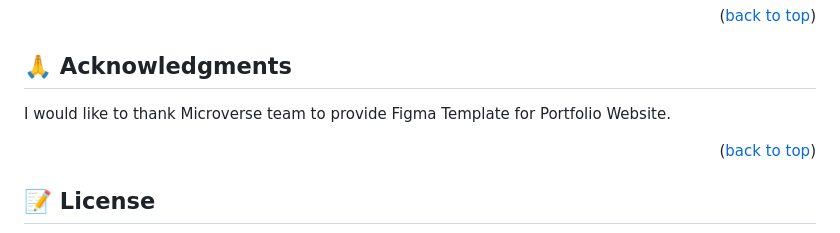
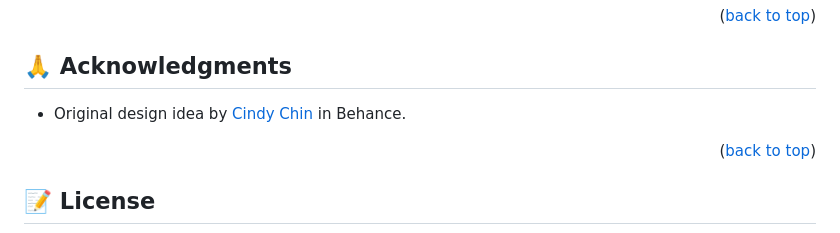
Before and after one commit to AlselwiAisha/Capstone-project, a Markdown page: README.md, the part around the change. Rendered like a GitHub page.

Commit message:
Added Original design idea

```diff
--- a/README.md
+++ b/README.md
@@ -173,7 +173,7 @@ If you like this project feel free to contact
 
 ## 🙏 Acknowledgments <a name="acknowledgements"></a>
 
-I would like to thank Microverse team to provide Figma Template for Portfolio Website.
+- Original design idea by [Cindy Chin](https://www.behance.net/gallery/29845175/CC-Global-Summit-2015) in Behance.
 
 <p align="right">(<a href="#readme-top">back to top</a>)</p>
 
```
